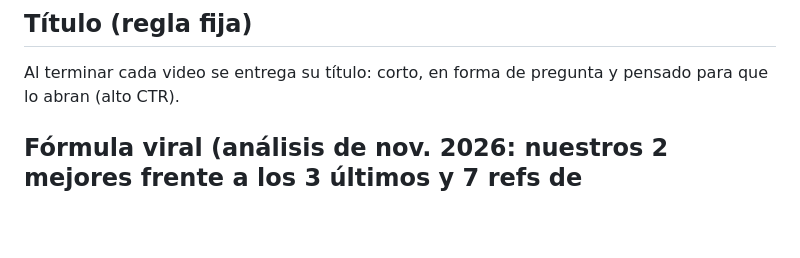
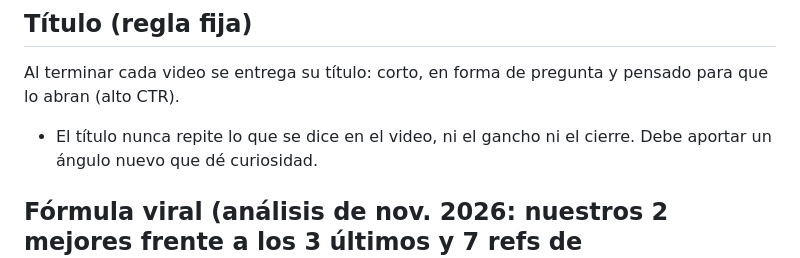
Before and after one commit to estudianteoscar123-eng/oscar-1-editor, a Markdown page: zk/ESTILO_ZK.md, the part around the change. GitHub-like rendering; blank space fills up the shorter version.

Commit message:
ZK: el título nunca repite lo que se dice en el video
Co-Authored-By: Claude Opus 5.5 <noreply@anthropic.com>
Claude-Session: https://claude.ai/code/session_01C6h9by9AGUsVRZ66AngsEX

```diff
--- a/zk/ESTILO_ZK.md
+++ b/zk/ESTILO_ZK.md
@@ -41,6 +41,7 @@ Medir con `ficha-referencias.md`: volumen de la voz, fondo, efectos por cada 10
 
 ## Título (regla fija)
 Al terminar cada video se entrega su título: corto, en forma de pregunta y pensado para que lo abran (alto CTR).
+- El título nunca repite lo que se dice en el video, ni el gancho ni el cierre. Debe aportar un ángulo nuevo que dé curiosidad.
 
 ## Fórmula viral (análisis de nov. 2026: nuestros 2 mejores frente a los 3 últimos y 7 refs de @detras_del_dato)
 Lo que funcionó (Pedro "juró que nunca lo negaría", el ladrón "único hombre al que Jesús le prometió el paraíso") y lo que no (David, Jonás, Pedro sobre el agua en POV "tú"):
```
